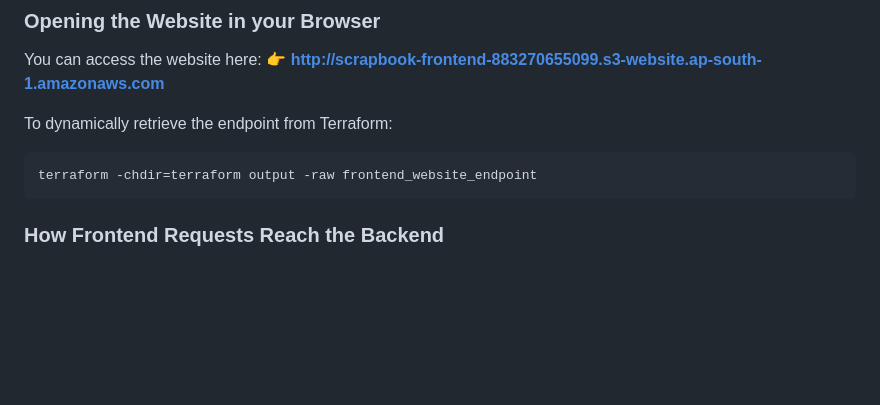
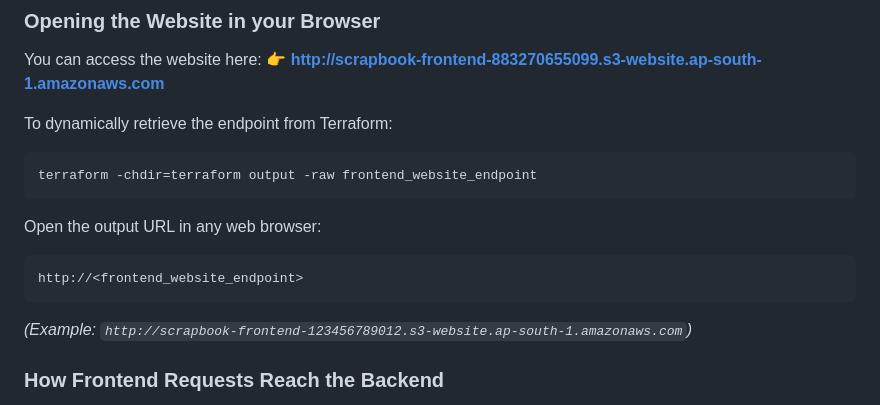
Before and after one commit to DBPB2006/scrapbook, a Markdown page: README.md, the part around the change. Rendered like a GitHub page; blank space fills up the shorter version.

Commit message:
updated reamde

````diff
--- a/README.md
+++ b/README.md
@@ -92,6 +92,11 @@ To dynamically retrieve the endpoint from Terraform:
 ```bash
 terraform -chdir=terraform output -raw frontend_website_endpoint
 ```
+Open the output URL in any web browser:
+```
+http://<frontend_website_endpoint>
+```
+*(Example: `http://scrapbook-frontend-123456789012.s3-website.ap-south-1.amazonaws.com`)*
 
 ### How Frontend Requests Reach the Backend
 1. **Dynamic Config**: During CI/CD deployment, Jenkins substitutes `<ALB_API_URL>` (from Terraform output `alb_dns_name`) and `<LOCATIONIQ_API_KEY>` into [`client/js/config.js`](./client/js/config.js) before syncing `client/` to the frontend S3 bucket.
````
